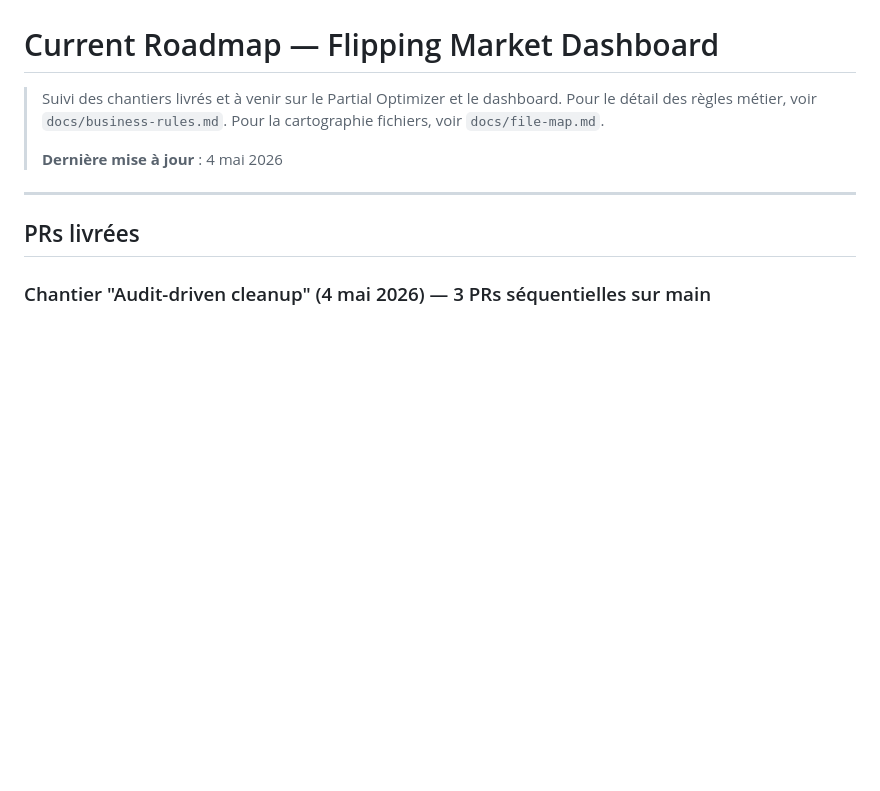
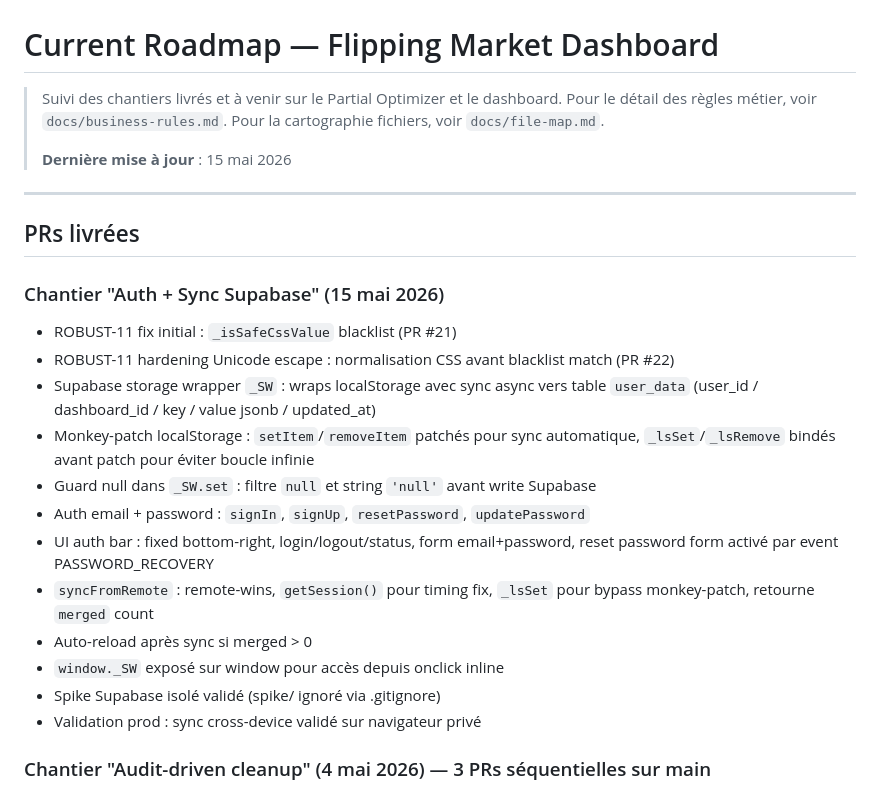
Before and after one commit to LeMarsuOff/Flipping-Market-Dashboard, a Markdown page: docs/current-roadmap.md, the part around the change. GitHub-like rendering; blank space fills up the shorter version.

Commit message:
docs: update roadmap — Auth+Sync Supabase chantier livré

```diff
--- a/docs/current-roadmap.md
+++ b/docs/current-roadmap.md
@@ -4,11 +4,30 @@
 > Pour le détail des règles métier, voir `docs/business-rules.md`.
 > Pour la cartographie fichiers, voir `docs/file-map.md`.
 >
-> **Dernière mise à jour** : 4 mai 2026
+> **Dernière mise à jour** : 15 mai 2026
 
 ---
 
 ## PRs livrées
+
+### Chantier "Auth + Sync Supabase" (15 mai 2026)
+
+- ROBUST-11 fix initial : `_isSafeCssValue` blacklist (PR #21)
+- ROBUST-11 hardening Unicode escape : normalisation CSS avant blacklist match (PR #22)
+- Supabase storage wrapper `_SW` : wraps localStorage avec sync async vers
+  table `user_data` (user_id / dashboard_id / key / value jsonb / updated_at)
+- Monkey-patch localStorage : `setItem`/`removeItem` patchés pour sync
+  automatique, `_lsSet`/`_lsRemove` bindés avant patch pour éviter boucle infinie
+- Guard null dans `_SW.set` : filtre `null` et string `'null'` avant write Supabase
+- Auth email + password : `signIn`, `signUp`, `resetPassword`, `updatePassword`
+- UI auth bar : fixed bottom-right, login/logout/status, form email+password,
+  reset password form activé par event PASSWORD_RECOVERY
+- `syncFromRemote` : remote-wins, `getSession()` pour timing fix, `_lsSet`
+  pour bypass monkey-patch, retourne `merged` count
+- Auto-reload après sync si merged > 0
+- `window._SW` exposé sur window pour accès depuis onclick inline
+- Spike Supabase isolé validé (spike/ ignoré via .gitignore)
+- Validation prod : sync cross-device validé sur navigateur privé
 
 ### Chantier "Audit-driven cleanup" (4 mai 2026) — 3 PRs séquentielles sur main
 
```
